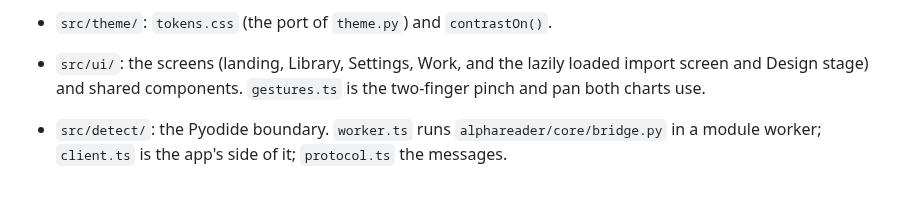
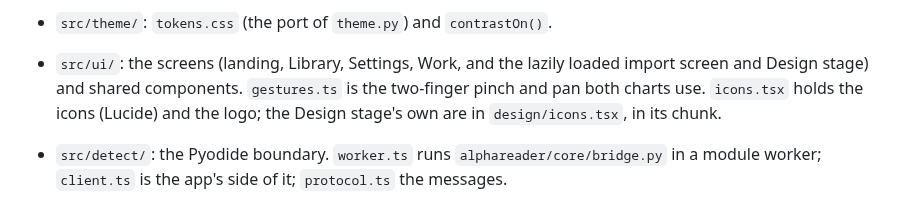
Before and after one commit to matejmojemeno/alpha-pattern-editor, a Markdown page: web/README.md, the part around the change. Drawn GitHub-style.

```diff
--- a/web/README.md
+++ b/web/README.md
@@ -118,7 +118,8 @@ files.
 - `src/theme/`: `tokens.css` (the port of `theme.py`) and `contrastOn()`.
 - `src/ui/`: the screens (landing, Library, Settings, Work, and the lazily loaded
   import screen and Design stage) and shared components. `gestures.ts` is the two-finger
-  pinch and pan both charts use.
+  pinch and pan both charts use. `icons.tsx` holds the icons (Lucide) and the logo;
+  the Design stage's own are in `design/icons.tsx`, in its chunk.
 - `src/detect/`: the Pyodide boundary. `worker.ts` runs `alphareader/core/bridge.py` in
   a module worker; `client.ts` is the app's side of it; `protocol.ts` the messages.
 - `src/importer/`: the import screen's logic: decoding images, the failure hints, the
```
Also changed, not shown: docs/dev/architecture.md (+1 -0 lines), docs/dev/rules.md (+6 -0 lines), docs/guide/media/design-border-and-size.png, docs/guide/media/design-colour-menu.png, docs/guide/media/design-yarn-and-size.png, docs/guide/media/design.png, docs/guide/media/landing.png, 4 other files.
